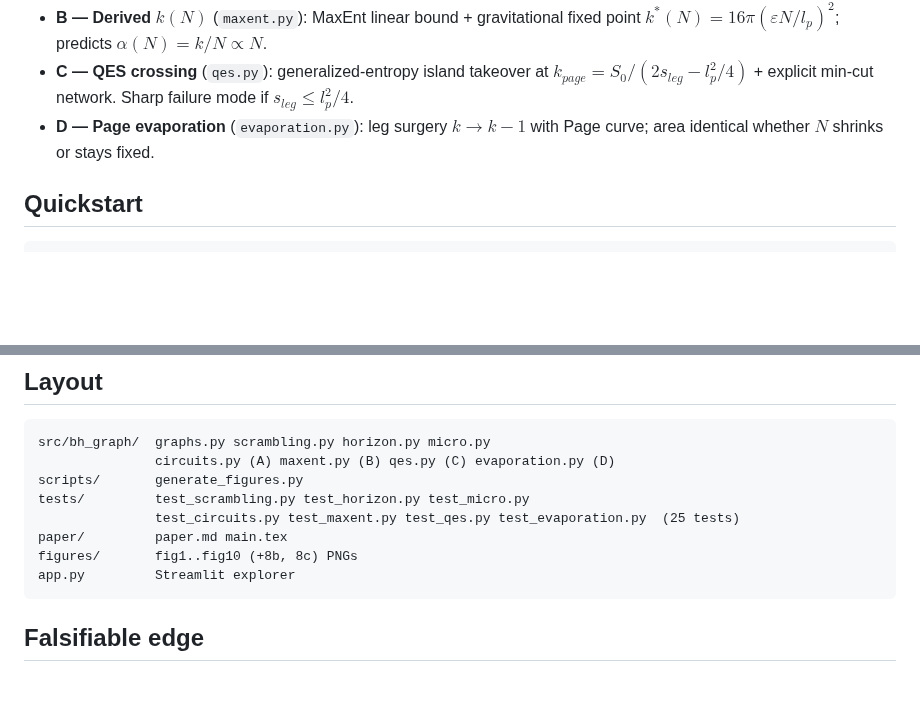
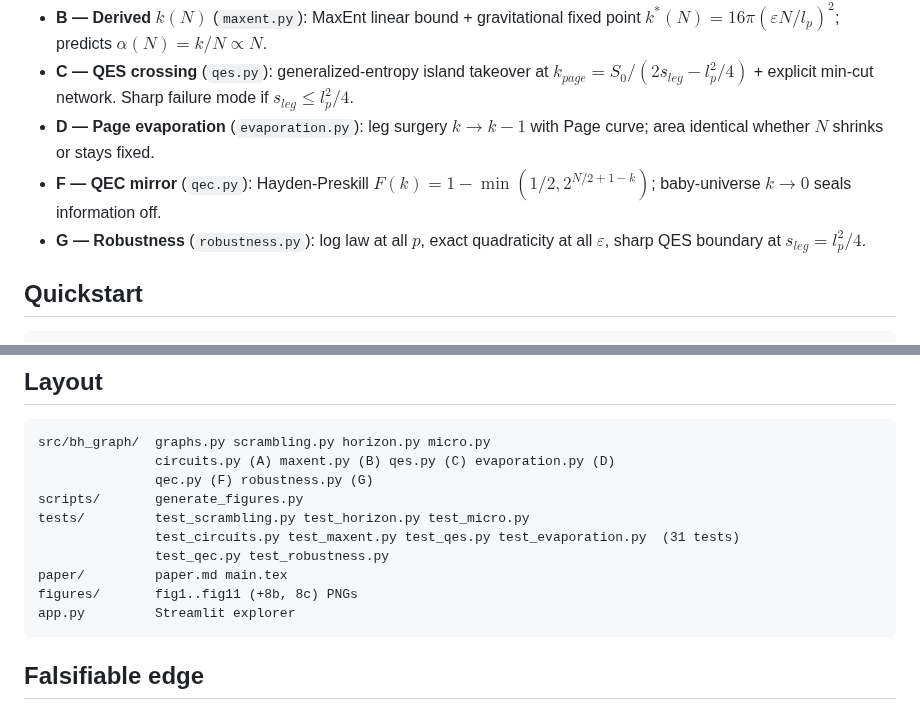
Before and after one commit to pleblond/alltoall-black-holes, a Markdown page: README.md, 2 parts joined by grey strips. GitHub-like rendering; blank space fills up the shorter version.

Commit message:
Appendices F-G: QEC mirror + robustness sweeps (31 tests, fig11, paper v0.3)
Co-authored-by: leblond.philippe <leblond.philippe@gmail.com>

````diff
--- a/README.md
+++ b/README.md
@@ -14,6 +14,8 @@ Internal edges cost no exterior space. Each of the $k$ exterior legs costs ~ one
 - **B — Derived $k(N)$** (`maxent.py`): MaxEnt linear bound + gravitational fixed point $k^*(N) = 16\pi(\varepsilon N/l_p)^2$; predicts $\alpha(N) = k/N \propto N$.
 - **C — QES crossing** (`qes.py`): generalized-entropy island takeover at $k_{page} = S_0/(2s_{leg}-l_p^2/4)$ + explicit min-cut network. Sharp failure mode if $s_{leg} \le l_p^2/4$.
 - **D — Page evaporation** (`evaporation.py`): leg surgery $k \to k-1$ with Page curve; area identical whether $N$ shrinks or stays fixed.
+- **F — QEC mirror** (`qec.py`): Hayden-Preskill $F(k) = 1 - \min(1/2, 2^{N/2+1-k})$; baby-universe $k\to 0$ seals information off.
+- **G — Robustness** (`robustness.py`): log law at all $p$, exact quadraticity at all $\varepsilon$, sharp QES boundary at $s_{leg} = l_p^2/4$.
 
 ## Quickstart
 
@@ -42,11 +44,13 @@ Open the shown URL: sliders for $N$, $k$, $r_{point}$, $l_p$; live Sec 1/2/3 plo
 ```
 src/bh_graph/  graphs.py scrambling.py horizon.py micro.py
                circuits.py (A) maxent.py (B) qes.py (C) evaporation.py (D)
+               qec.py (F) robustness.py (G)
 scripts/       generate_figures.py
 tests/         test_scrambling.py test_horizon.py test_micro.py
-               test_circuits.py test_maxent.py test_qes.py test_evaporation.py  (25 tests)
+               test_circuits.py test_maxent.py test_qes.py test_evaporation.py  (31 tests)
+               test_qec.py test_robustness.py
 paper/         paper.md main.tex
-figures/       fig1..fig10 (+8b, 8c) PNGs
+figures/       fig1..fig11 (+8b, 8c) PNGs
 app.py         Streamlit explorer
 ```
 
````
Also changed, not shown: paper/paper.md (+24 -2 lines), figures/fig11_qec_robust.png (added), 7 other files.
